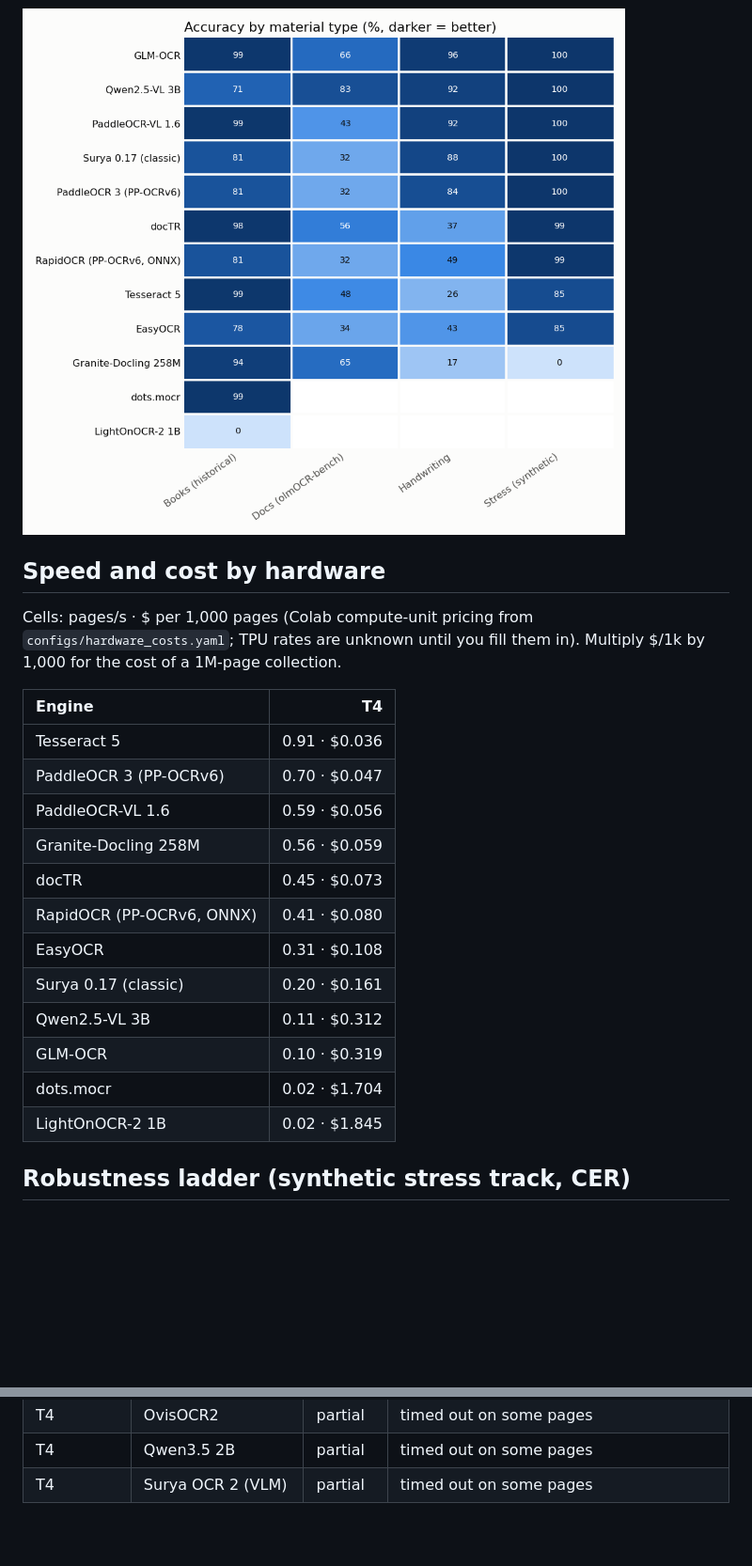
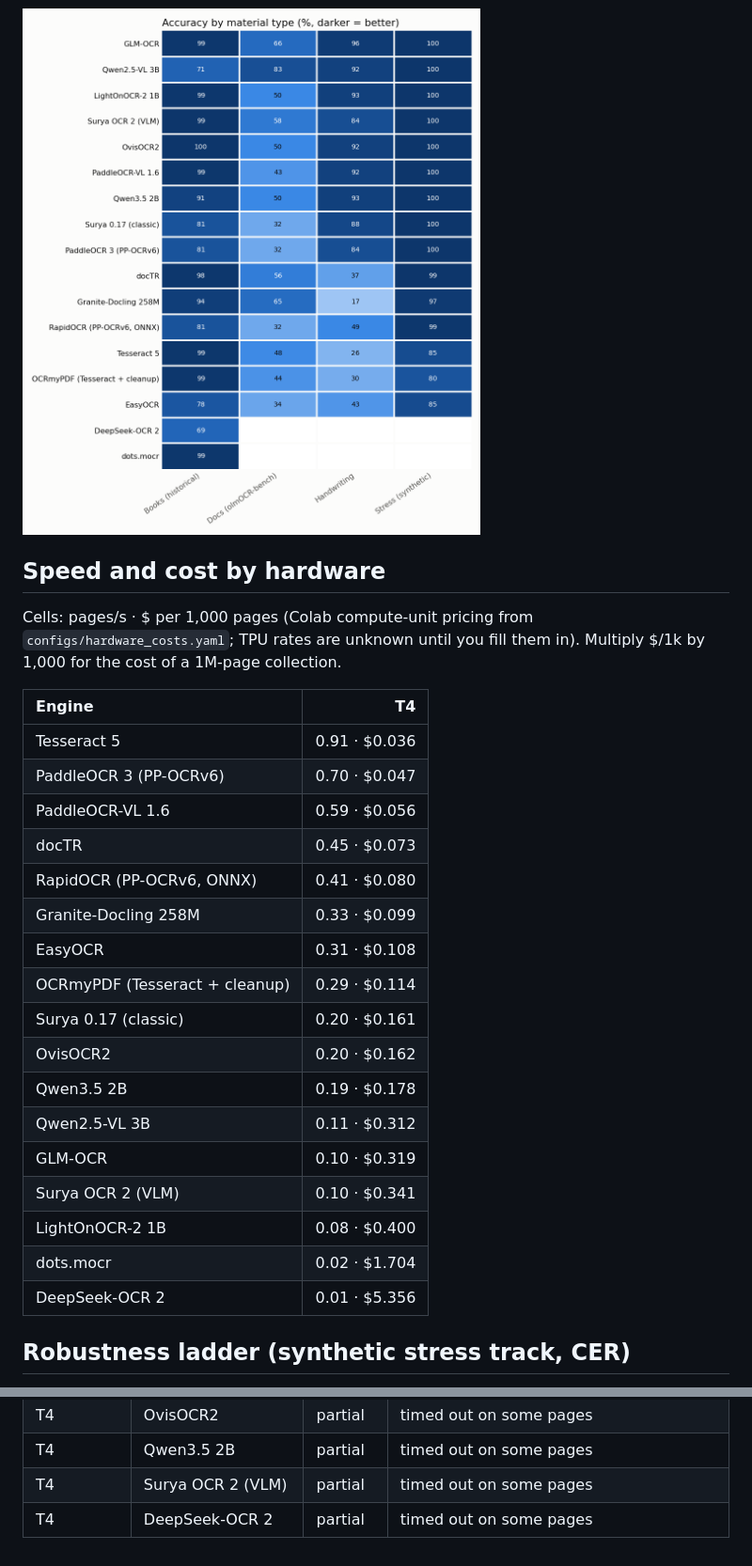
Before and after one commit to kvenanzi/ocr, a Markdown page: results/LEADERBOARD.md, 2 parts joined by grey strips. Shown at 94% size. Drawn GitHub-style; pictures changed too: results/charts/tracks.png; blank space fills up the shorter version.

Commit message:
Update leaderboard after 20261002-182556_T4_smoke

```diff
--- a/results/LEADERBOARD.md
+++ b/results/LEADERBOARD.md
@@ -52,15 +57,20 @@ Cells: pages/s · $ per 1,000 pages (Colab compute-unit pricing from `configs/ha
 | Tesseract 5 | 0.91 · $0.036 |
 | PaddleOCR 3 (PP-OCRv6) | 0.70 · $0.047 |
 | PaddleOCR-VL 1.6 | 0.59 · $0.056 |
-| Granite-Docling 258M | 0.56 · $0.059 |
 | docTR | 0.45 · $0.073 |
 | RapidOCR (PP-OCRv6, ONNX) | 0.41 · $0.080 |
+| Granite-Docling 258M | 0.33 · $0.099 |
 | EasyOCR | 0.31 · $0.108 |
+| OCRmyPDF (Tesseract + cleanup) | 0.29 · $0.114 |
 | Surya 0.17 (classic) | 0.20 · $0.161 |
+| OvisOCR2 | 0.20 · $0.162 |
+| Qwen3.5 2B | 0.19 · $0.178 |
 | Qwen2.5-VL 3B | 0.11 · $0.312 |
 | GLM-OCR | 0.10 · $0.319 |
+| Surya OCR 2 (VLM) | 0.10 · $0.341 |
+| LightOnOCR-2 1B | 0.08 · $0.400 |
 | dots.mocr | 0.02 · $1.704 |
-| LightOnOCR-2 1B | 0.02 · $1.845 |
+| DeepSeek-OCR 2 | 0.01 · $5.356 |
 
 ## Robustness ladder (synthetic stress track, CER)
 
@@ -146,3 +176,4 @@ Same pages, progressively degraded. `degradation` = mean CER over degraded level
 | T4 | OvisOCR2 | partial | timed out on some pages |
 | T4 | Qwen3.5 2B | partial | timed out on some pages |
 | T4 | Surya OCR 2 (VLM) | partial | timed out on some pages |
+| T4 | DeepSeek-OCR 2 | partial | timed out on some pages |
```
Also changed, not shown: other parts of results/LEADERBOARD.md (+46 -21 lines), results/charts/pareto.png, results/charts/robustness.png, 3 other files.
